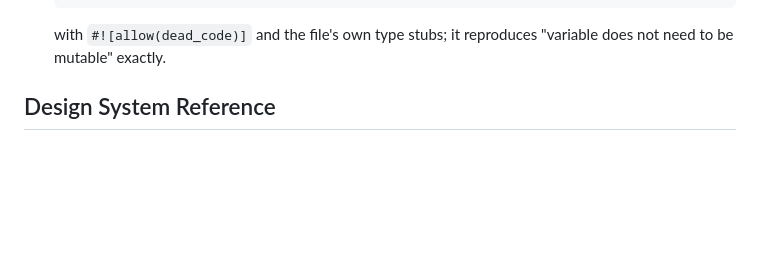
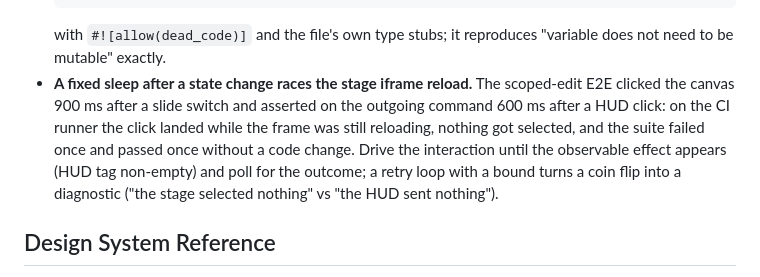
Before and after one commit to Eddym06/SlydeCode, a Markdown page: MEMORY.md, the part around the change. Rendered like a GitHub page; blank space fills up the shorter version.

````diff
--- a/MEMORY.md
+++ b/MEMORY.md
@@ -238,6 +238,7 @@ MIT and the license is compatible with a commercial product.
   clippy-driver.exe --edition 2024 --crate-type lib --target x86_64-unknown-linux-gnu -D warnings <file>.rs --emit metadata -o out.rmeta
   ```
   with `#![allow(dead_code)]` and the file's own type stubs; it reproduces "variable does not need to be mutable" exactly.
+- **A fixed sleep after a state change races the stage iframe reload.** The scoped-edit E2E clicked the canvas 900 ms after a slide switch and asserted on the outgoing command 600 ms after a HUD click: on the CI runner the click landed while the frame was still reloading, nothing got selected, and the suite failed once and passed once without a code change. Drive the interaction until the observable effect appears (HUD tag non-empty) and poll for the outcome; a retry loop with a bound turns a coin flip into a diagnostic ("the stage selected nothing" vs "the HUD sent nothing").
 
 ## Design System Reference
 
````
Also changed, not shown: STATE.md (+4 -0 lines).
